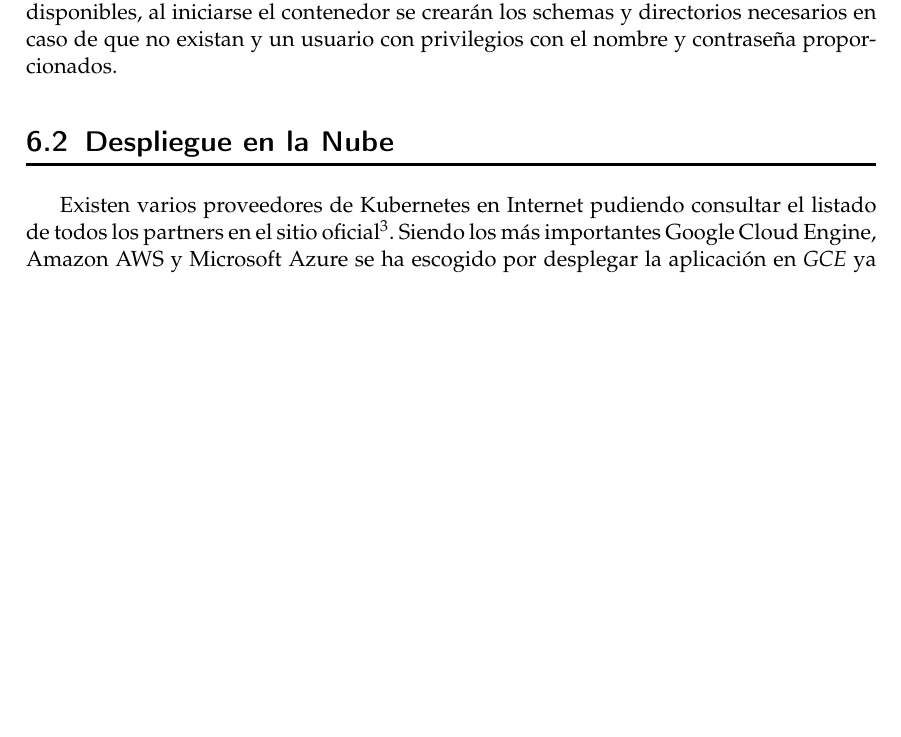
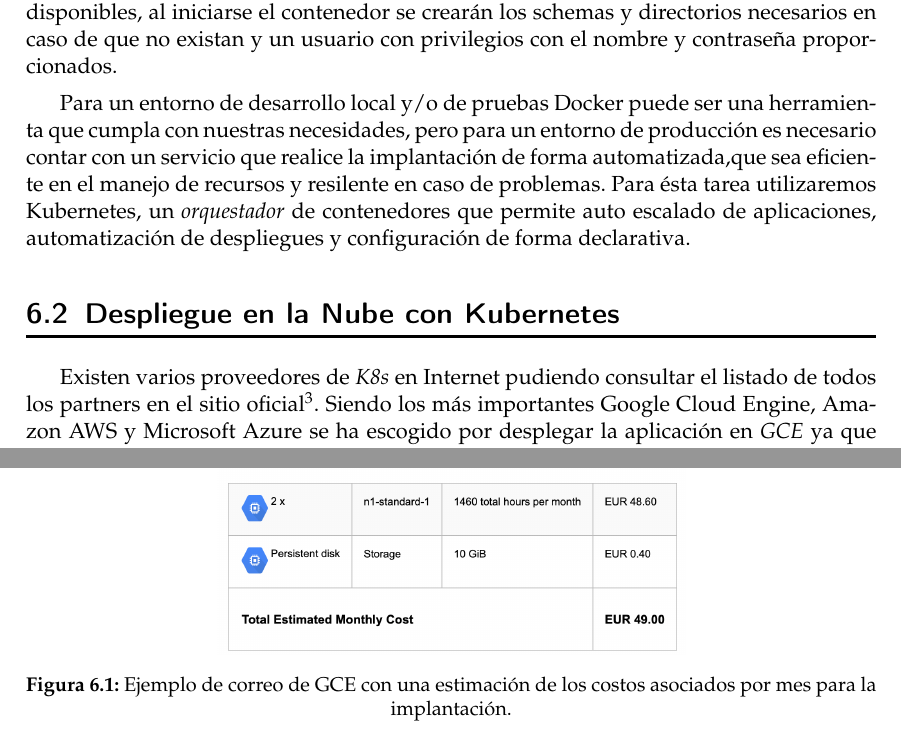
Before and after one commit to nimar3/tfg, a LaTeX thesis (plantillatfg.tex): part of page 26 of 43 before the commit and two parts of pages 26 and 27 of 45 after it, the two joined at a grey line, cut so that both start at the same text, the shorter picture padded with empty space. Compiled offline with pdfLaTeX.

Commit message:
added image

```diff
--- a/plantillatfg.tex
+++ b/plantillatfg.tex
@@ -603,11 +608,11 @@
 
 Con los parámetros previos y siguiendo la documentación de variables de entorno disponibles, al iniciarse el contenedor se crearán los \foreignlanguage{english}{schemas} y directorios necesarios en caso de que no existan y un usuario con privilegios con el nombre y contraseña proporcionados.
 
+Para un entorno de desarrollo local y/o de pruebas Docker puede ser una herramienta que cumpla con nuestras necesidades, pero para un entorno de producción es necesario contar con un servicio que realice la implantación de forma automatizada,que sea eficiente en el manejo de recursos y resilente en caso de problemas. Para ésta tarea utilizaremos Kubernetes, un \textit{orquestador} de contenedores que permite auto escalado de aplicaciones, automatización de despliegues y configuración de forma declarativa.
 
+\section{Despliegue en la Nube con Kubernetes}
 
-\section{Despliegue en la Nube}
-
-Existen varios proveedores de Kubernetes en Internet pudiendo consultar el listado de todos los partners en el sitio oficial\footnote{Kubernetes - Partners: \url{https://kubernetes.io/es/partners}}. Siendo los más importantes Google Cloud Engine, Amazon AWS y Microsoft Azure se ha escogido por desplegar la aplicación en \textit{GCE} ya que  dispone de buena documentación y además \$300 de crédito promocional que són más que suficientes para tener el aplicativo corriendo durante meses.
+Existen varios proveedores de \textit{K8s} en Internet pudiendo consultar el listado de todos los partners en el sitio oficial\footnote{Kubernetes - Partners: \url{https://kubernetes.io/es/partners}}. Siendo los más importantes Google Cloud Engine, Amazon AWS y Microsoft Azure se ha escogido por desplegar la aplicación en \textit{GCE} ya que dispone de buena documentación y además \textdollar 300 de crédito promocional que són más que suficientes para tener el aplicativo corriendo durante meses.
 
 \subsection{Pasos de un despliegue en GCE}
 
@@ -618,7 +623,12 @@
 
 \subsection{Costos asociados}
 
-
+\begin{figure}[ht]
+	\centering
+	\includegraphics[width=0.55\textwidth]{img/google-cloud-engine-estimated-cost}
+	\caption[Estimación de costos en GCE]{Ejemplo de correo de GCE con una estimación de los costos asociados por mes para la implantación.}
+	\label{figura:gce-estimated-cost}
+\end{figure}
 
 \chapter{Pruebas}
 
```
Also changed, not shown: img/google-cloud-engine-estimated-cost.png (added), plantillatfg.tex (9 more changed lines).
